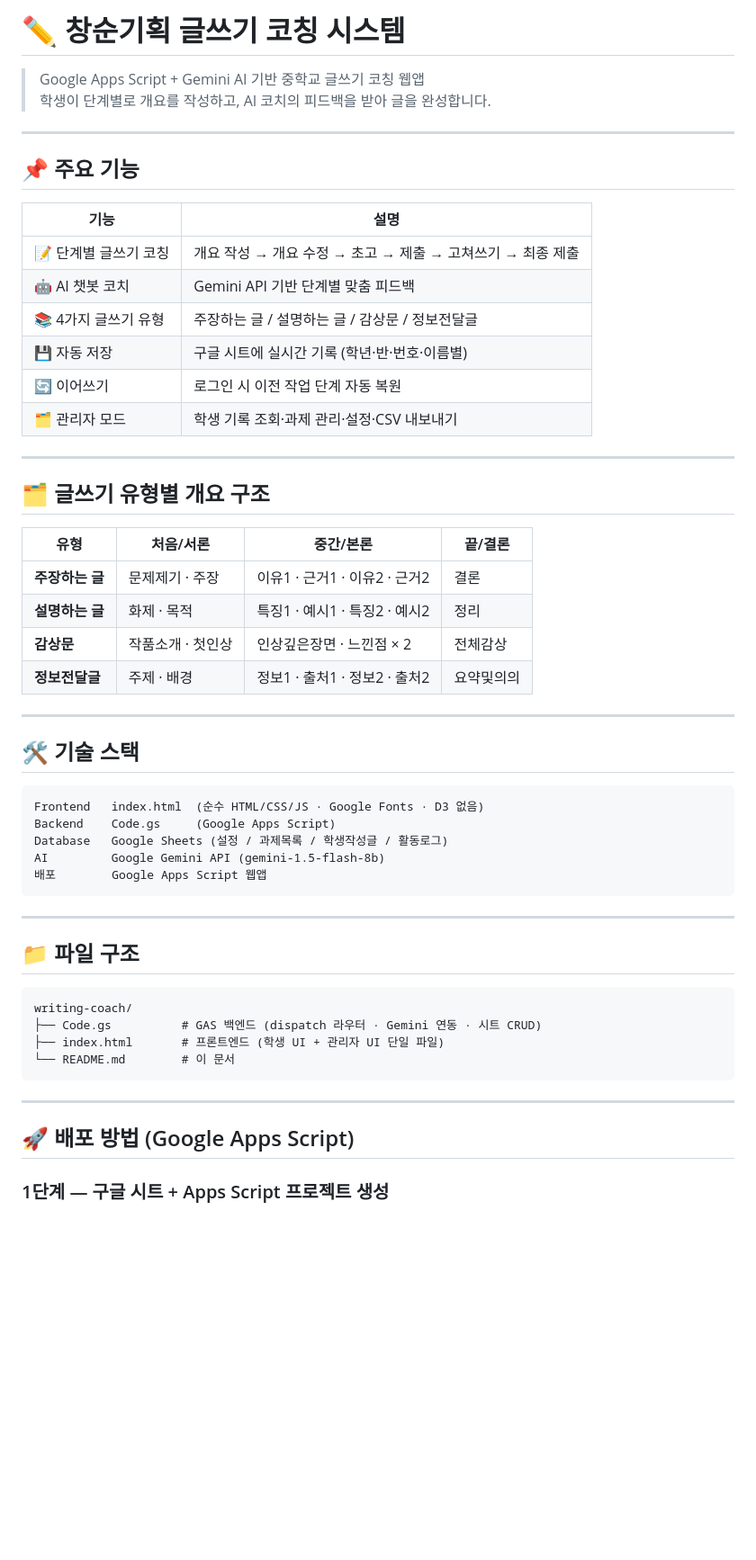
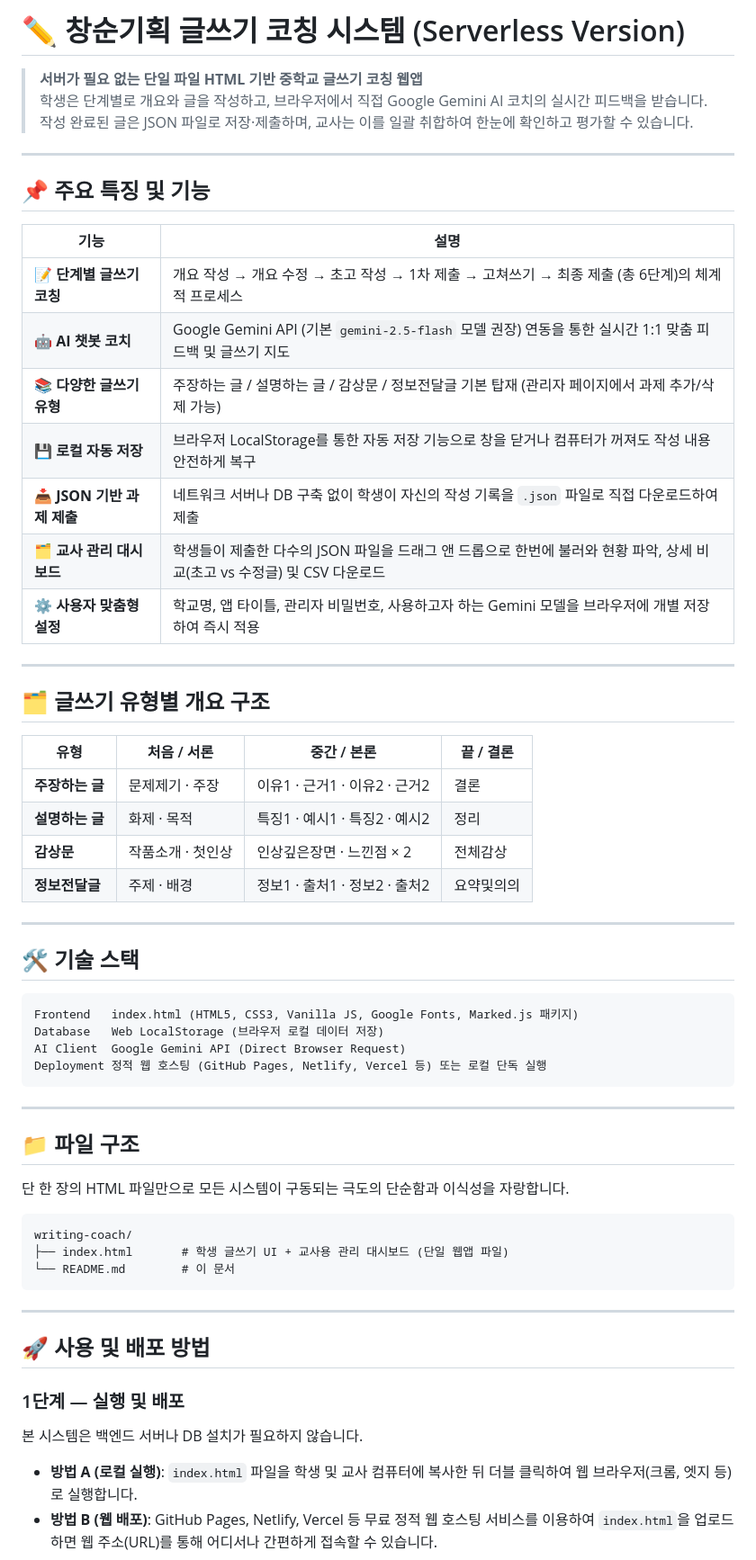
Before and after one commit to semyo0513/essay, a Markdown page: README.md, the part around one of its changes. Shown at 90% size. Drawn GitHub-style; blank space fills up the shorter version.

````diff
--- a/README.md
+++ b/README.md
@@ -1,26 +1,27 @@
-# ✏️ 창순기획 글쓰기 코칭 시스템
+# ✏️ 창순기획 글쓰기 코칭 시스템 (Serverless Version)
 
-> Google Apps Script + Gemini AI 기반 중학교 글쓰기 코칭 웹앱
-> 학생이 단계별로 개요를 작성하고, AI 코치의 피드백을 받아 글을 완성합니다.
+> **서버가 필요 없는 단일 파일 HTML 기반 중학교 글쓰기 코칭 웹앱**
+> 학생은 단계별로 개요와 글을 작성하고, 브라우저에서 직접 Google Gemini AI 코치의 실시간 피드백을 받습니다. 작성 완료된 글은 JSON 파일로 저장·제출하며, 교사는 이를 일괄 취합하여 한눈에 확인하고 평가할 수 있습니다.
 
 ---
 
-## 📌 주요 기능
+## 📌 주요 특징 및 기능
 
 | 기능 | 설명 |
 |---|---|
-| 📝 단계별 글쓰기 코칭 | 개요 작성 → 개요 수정 → 초고 → 제출 → 고쳐쓰기 → 최종 제출 |
-| 🤖 AI 챗봇 코치 | Gemini API 기반 단계별 맞춤 피드백 |
-| 📚 4가지 글쓰기 유형 | 주장하는 글 / 설명하는 글 / 감상문 / 정보전달글 |
-| 💾 자동 저장 | 구글 시트에 실시간 기록 (학년·반·번호·이름별) |
-| 🔄 이어쓰기 | 로그인 시 이전 작업 단계 자동 복원 |
-| 🗂️ 관리자 모드 | 학생 기록 조회·과제 관리·설정·CSV 내보내기 |
+| 📝 **단계별 글쓰기 코칭** | 개요 작성 → 개요 수정 → 초고 작성 → 1차 제출 → 고쳐쓰기 → 최종 제출 (총 6단계)의 체계적 프로세스 |
+| 🤖 **AI 챗봇 코치** | Google Gemini API (기본 `gemini-2.5-flash` 모델 권장) 연동을 통한 실시간 1:1 맞춤 피드백 및 글쓰기 지도 |
+| 📚 **다양한 글쓰기 유형** | 주장하는 글 / 설명하는 글 / 감상문 / 정보전달글 기본 탑재 (관리자 페이지에서 과제 추가/삭제 가능) |
+| 💾 **로컬 자동 저장** | 브라우저 LocalStorage를 통한 자동 저장 기능으로 창을 닫거나 컴퓨터가 꺼져도 작성 내용 안전하게 복구 |
+| 📥 **JSON 기반 과제 제출** | 네트워크 서버나 DB 구축 없이 학생이 자신의 작성 기록을 `.json` 파일로 직접 다운로드하여 제출 |
+| 🗂️ **교사 관리 대시보드** | 학생들이 제출한 다수의 JSON 파일을 드래그 앤 드롭으로 한번에 불러와 현황 파악, 상세 비교(초고 vs 수정글) 및 CSV 다운로드 |
+| ⚙️ **사용자 맞춤형 설정** | 학교명, 앱 타이틀, 관리자 비밀번호, 사용하고자 하는 Gemini 모델을 브라우저에 개별 저장하여 즉시 적용 |
 
 ---
 
 ## 🗂️ 글쓰기 유형별 개요 구조
 
-| 유형 | 처음/서론 | 중간/본론 | 끝/결론 |
+| 유형 | 처음 / 서론 | 중간 / 본론 | 끝 / 결론 |
 |---|---|---|---|
 | **주장하는 글** | 문제제기 · 주장 | 이유1 · 근거1 · 이유2 · 근거2 | 결론 |
 | **설명하는 글** | 화제 · 목적 | 특징1 · 예시1 · 특징2 · 예시2 | 정리 |
@@ -32,27 +33,30 @@
 ## 🛠️ 기술 스택
 
 ```
-Frontend   index.html  (순수 HTML/CSS/JS · Google Fonts · D3 없음)
-Backend    Code.gs     (Google Apps Script)
-Database   Google Sheets (설정 / 과제목록 / 학생작성글 / 활동로그)
-AI         Google Gemini API (gemini-1.5-flash-8b)
-배포        Google Apps Script 웹앱
+Frontend   index.html (HTML5, CSS3, Vanilla JS, Google Fonts, Marked.js 패키지)
+Database   Web LocalStorage (브라우저 로컬 데이터 저장)
+AI Client  Google Gemini API (Direct Browser Request)
+Deployment 정적 웹 호스팅 (GitHub Pages, Netlify, Vercel 등) 또는 로컬 단독 실행
 ```
 
 ---
 
 ## 📁 파일 구조
 
+단 한 장의 HTML 파일만으로 모든 시스템이 구동되는 극도의 단순함과 이식성을 자랑합니다.
+
 ```
 writing-coach/
-├── Code.gs          # GAS 백엔드 (dispatch 라우터 · Gemini 연동 · 시트 CRUD)
-├── index.html       # 프론트엔드 (학생 UI + 관리자 UI 단일 파일)
+├── index.html       # 학생 글쓰기 UI + 교사용 관리 대시보드 (단일 웹앱 파일)
 └── README.md        # 이 문서
 ```
 
 ---
 
-## 🚀 배포 방법 (Google Apps Script)
+## 🚀 사용 및 배포 방법
 
-### 1단계 — 구글 시트 + Apps Script 프로젝트 생성
+### 1단계 — 실행 및 배포
+본 시스템은 백엔드 서버나 DB 설치가 필요하지 않습니다.
+* **방법 A (로컬 실행)**: `index.html` 파일을 학생 및 교사 컴퓨터에 복사한 뒤 더블 클릭하여 웹 브라우저(크롬, 엣지 등)로 실행합니다.
+* **방법 B (웹 배포)**: GitHub Pages, Netlify, Vercel 등 무료 정적 웹 호스팅 서비스를 이용하여 `index.html`을 업로드하면 웹 주소(URL)를 통해 어디서나 간편하게 접속할 수 있습니다.
 
````
Also changed, not shown: other parts of README.md (+53 -122 lines).
